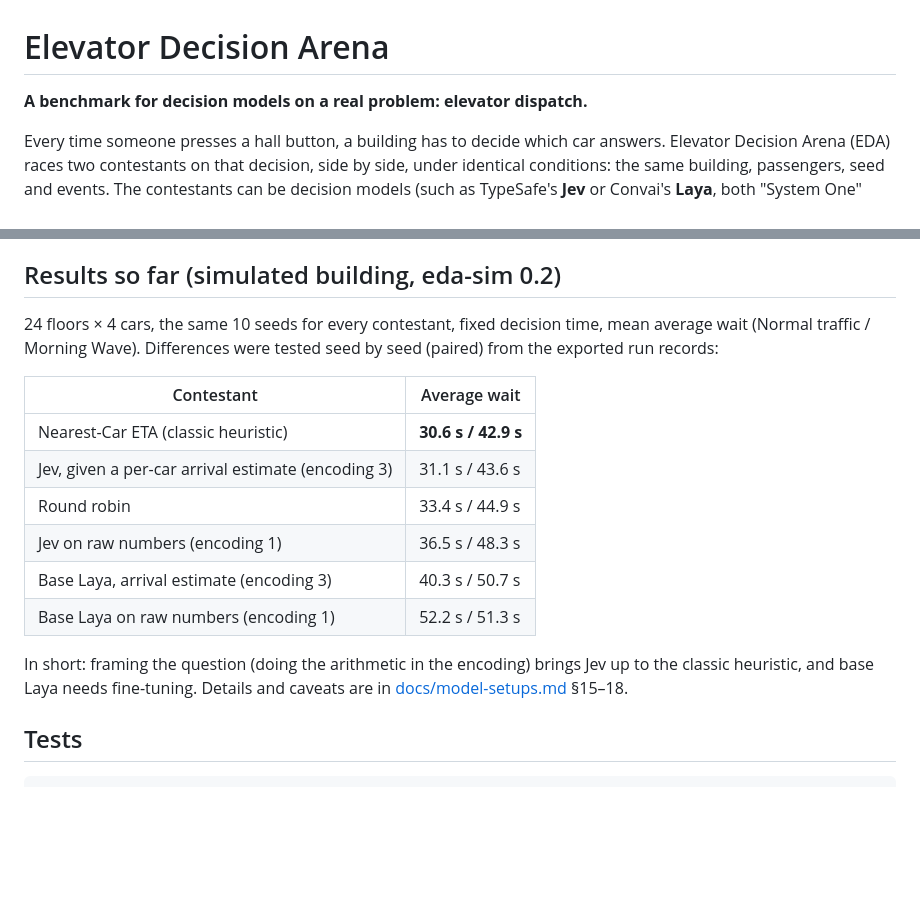
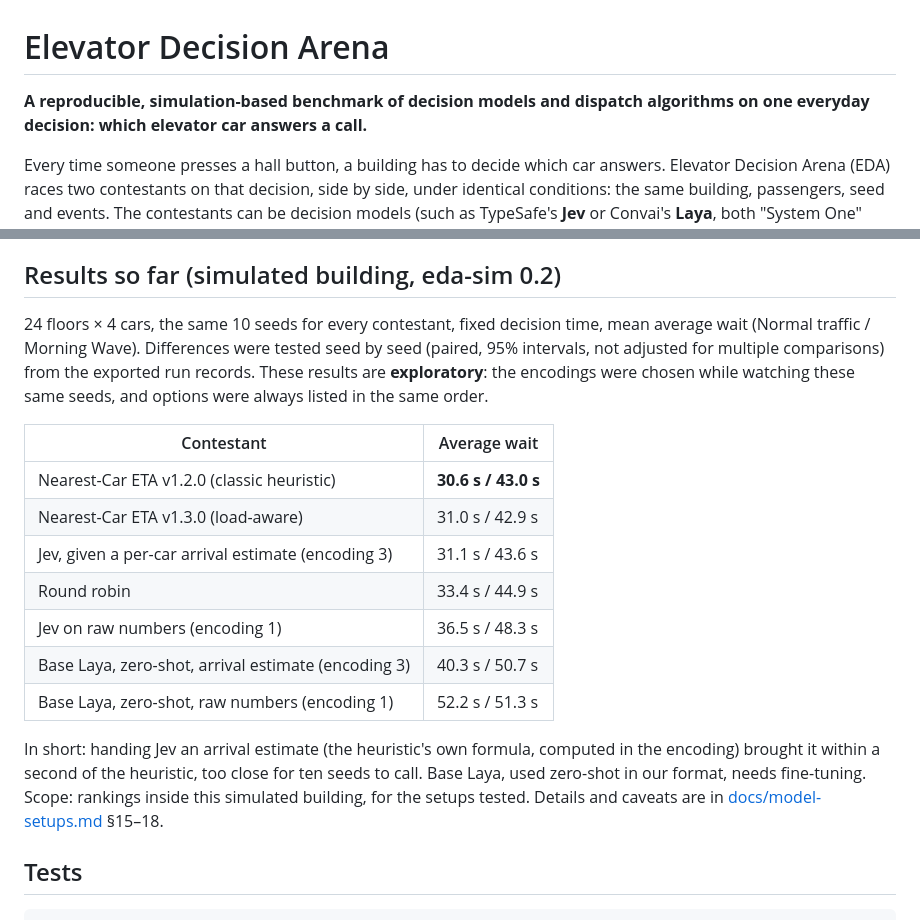
Before and after one commit to CircleCI-Research/elevator-decision-arena, a Markdown page: README.md, 2 parts joined by grey strips. GitHub-like rendering; blank space fills up the shorter version.

Commit message:
README: narrow the benchmark claim, name heuristic versions, mark results exploratory
Co-Authored-By: Claude Opus 5.5 (1M context) <noreply@anthropic.com>

```diff
--- a/README.md
+++ b/README.md
@@ -1,6 +1,6 @@
 # Elevator Decision Arena
 
-**A benchmark for decision models on a real problem: elevator dispatch.**
+**A reproducible, simulation-based benchmark of decision models and dispatch algorithms on one everyday decision: which elevator car answers a call.**
 
 Every time someone presses a hall button, a building has to decide which car answers. Elevator Decision Arena (EDA) races two contestants on that decision, side by side, under identical conditions: the same building, passengers, seed and events. The contestants can be decision models (such as TypeSafe's **Jev** or Convai's **Laya**, both "System One" models that answer typed questions with calibrated probabilities) or classic dispatch algorithms. It measures who serves passengers best, and whether the comparison is fair.
 
@@ -119,18 +119,19 @@ Step-by-step guides for every menu section, batching, new scenarios and new benc
 
 ## Results so far (simulated building, eda-sim 0.2)
 
-24 floors × 4 cars, the same 10 seeds for every contestant, fixed decision time, mean average wait (Normal traffic / Morning Wave). Differences were tested seed by seed (paired) from the exported run records:
+24 floors × 4 cars, the same 10 seeds for every contestant, fixed decision time, mean average wait (Normal traffic / Morning Wave). Differences were tested seed by seed (paired, 95% intervals, not adjusted for multiple comparisons) from the exported run records. These results are **exploratory**: the encodings were chosen while watching these same seeds, and options were always listed in the same order.
 
 | Contestant | Average wait |
 |---|---|
-| Nearest-Car ETA (classic heuristic) | **30.6 s / 42.9 s** |
+| Nearest-Car ETA v1.2.0 (classic heuristic) | **30.6 s / 43.0 s** |
+| Nearest-Car ETA v1.3.0 (load-aware) | 31.0 s / 42.9 s |
 | Jev, given a per-car arrival estimate (encoding 3) | 31.1 s / 43.6 s |
 | Round robin | 33.4 s / 44.9 s |
 | Jev on raw numbers (encoding 1) | 36.5 s / 48.3 s |
-| Base Laya, arrival estimate (encoding 3) | 40.3 s / 50.7 s |
-| Base Laya on raw numbers (encoding 1) | 52.2 s / 51.3 s |
+| Base Laya, zero-shot, arrival estimate (encoding 3) | 40.3 s / 50.7 s |
+| Base Laya, zero-shot, raw numbers (encoding 1) | 52.2 s / 51.3 s |
 
-In short: framing the question (doing the arithmetic in the encoding) brings Jev up to the classic heuristic, and base Laya needs fine-tuning. Details and caveats are in [docs/model-setups.md](docs/model-setups.md) §15–18.
+In short: handing Jev an arrival estimate (the heuristic's own formula, computed in the encoding) brought it within a second of the heuristic, too close for ten seeds to call. Base Laya, used zero-shot in our format, needs fine-tuning. Scope: rankings inside this simulated building, for the setups tested. Details and caveats are in [docs/model-setups.md](docs/model-setups.md) §15–18.
 
 ## Tests
 
```
